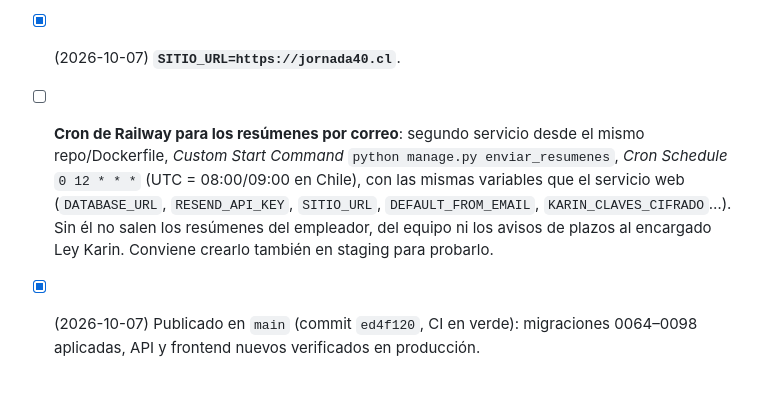
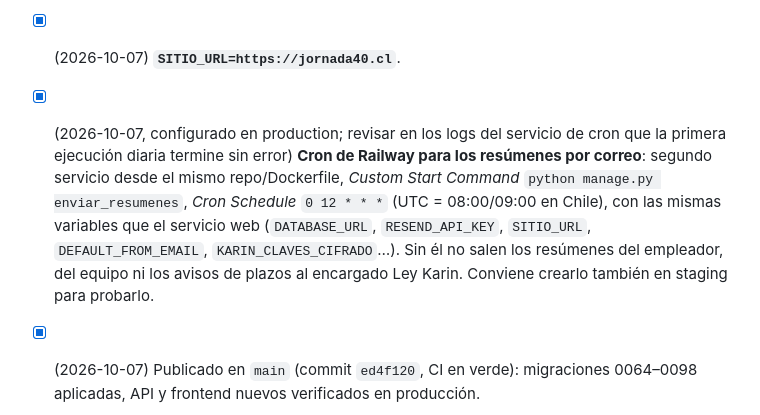
Before and after one commit to FehuDeveloperTeam/jornada40-saas, a Markdown page: docs/PENDIENTES.md, the part around the change. GitHub-like rendering; blank space fills up the shorter version.

Commit message:
Pendientes: cron de resúmenes configurado en producción
Co-Authored-By: Claude Opus 5.5 <noreply@anthropic.com>
Claude-Session: https://claude.ai/code/session_01AqrH1QDMhfs4UcmB85sb1Z

```diff
--- a/docs/PENDIENTES.md
+++ b/docs/PENDIENTES.md
@@ -11,7 +11,7 @@ La publicación quedó en pausa el 2026-10-06 hasta completar estos puntos en el
 - [x] (2026-10-07) **`KARIN_CLAVES_CIFRADO`** con una clave Fernet nueva (distinta a la de staging), guardada en un gestor de contraseñas. Si se pierde, se pierden las denuncias Ley Karin.
 - [x] (2026-10-07) **`DEFAULT_FROM_EMAIL`** con una dirección @jornada40.cl (dominio verificado en Resend).
 - [x] (2026-10-07) **`SITIO_URL=https://jornada40.cl`**.
-- [ ] **Cron de Railway para los resúmenes por correo**: segundo servicio desde el mismo repo/Dockerfile, *Custom Start Command* `python manage.py enviar_resumenes`, *Cron Schedule* `0 12 * * *` (UTC = 08:00/09:00 en Chile), con las mismas variables que el servicio web (`DATABASE_URL`, `RESEND_API_KEY`, `SITIO_URL`, `DEFAULT_FROM_EMAIL`, `KARIN_CLAVES_CIFRADO`…). Sin él no salen los resúmenes del empleador, del equipo ni los avisos de plazos al encargado Ley Karin. Conviene crearlo también en staging para probarlo.
+- [x] (2026-10-07, configurado en production; revisar en los logs del servicio de cron que la primera ejecución diaria termine sin error) **Cron de Railway para los resúmenes por correo**: segundo servicio desde el mismo repo/Dockerfile, *Custom Start Command* `python manage.py enviar_resumenes`, *Cron Schedule* `0 12 * * *` (UTC = 08:00/09:00 en Chile), con las mismas variables que el servicio web (`DATABASE_URL`, `RESEND_API_KEY`, `SITIO_URL`, `DEFAULT_FROM_EMAIL`, `KARIN_CLAVES_CIFRADO`…). Sin él no salen los resúmenes del empleador, del equipo ni los avisos de plazos al encargado Ley Karin. Conviene crearlo también en staging para probarlo.
 
 - [x] (2026-10-07) Publicado en `main` (commit `ed4f120`, CI en verde): migraciones 0064–0098 aplicadas, API y frontend nuevos verificados en producción.
 
```
